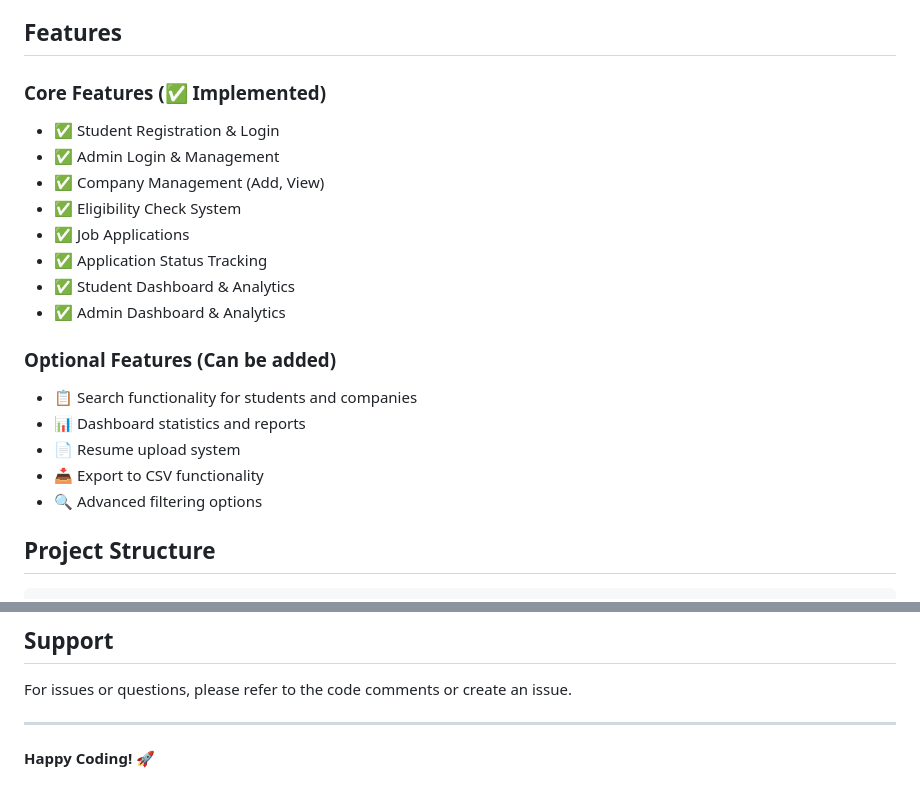
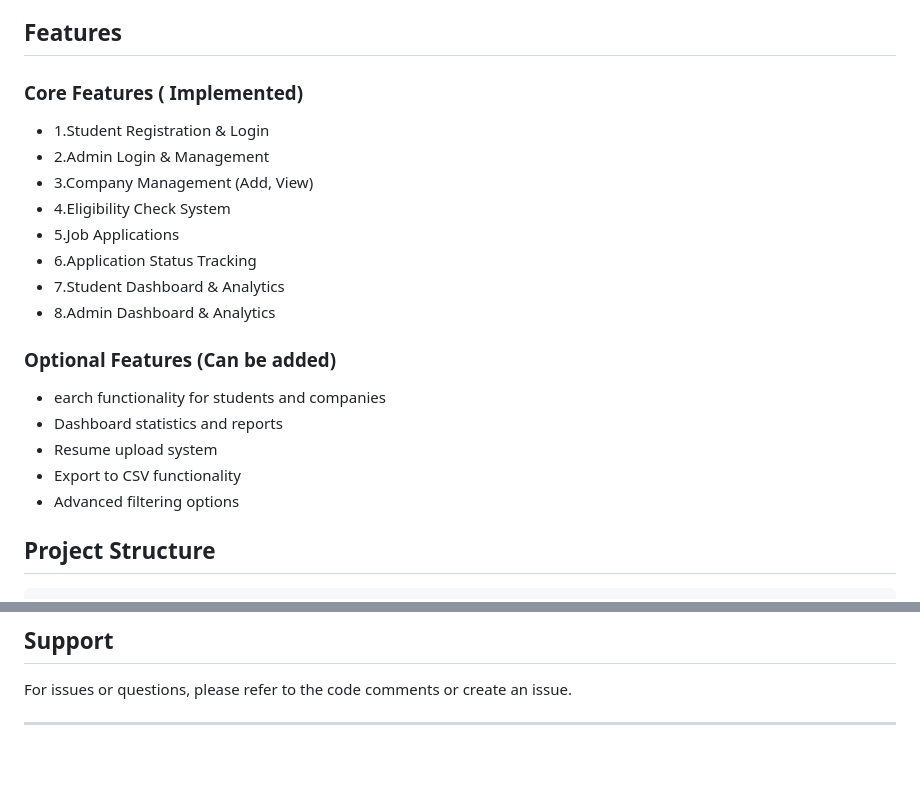
Before and after one commit to Champaka24/placement-management-system, a Markdown page: README.md, 2 parts joined by grey strips. Drawn GitHub-style; blank space fills up the shorter version.

```diff
--- a/README.md
+++ b/README.md
@@ -4,22 +4,22 @@ A comprehensive web-based system for managing campus placements built with Flask
 
 ## Features
 
-### Core Features (✅ Implemented)
-- ✅ Student Registration & Login
-- ✅ Admin Login & Management
-- ✅ Company Management (Add, View)
-- ✅ Eligibility Check System
-- ✅ Job Applications
-- ✅ Application Status Tracking
-- ✅ Student Dashboard & Analytics
-- ✅ Admin Dashboard & Analytics
+### Core Features ( Implemented)
+- 1.Student Registration & Login
+- 2.Admin Login & Management
+- 3.Company Management (Add, View)
+- 4.Eligibility Check System
+- 5.Job Applications
+- 6.Application Status Tracking
+- 7.Student Dashboard & Analytics
+- 8.Admin Dashboard & Analytics
 
 ### Optional Features (Can be added)
-- 📋 Search functionality for students and companies
-- 📊 Dashboard statistics and reports
-- 📄 Resume upload system
-- 📥 Export to CSV functionality
-- 🔍 Advanced filtering options
+- earch functionality for students and companies
+- Dashboard statistics and reports
+- Resume upload system
+- Export to CSV functionality
+- Advanced filtering options
 
 ## Project Structure
 
@@ -217,5 +217,3 @@ This project is created for educational purposes.
 For issues or questions, please refer to the code comments or create an issue.
 
 ---
-
-**Happy Coding!** 🚀
```
